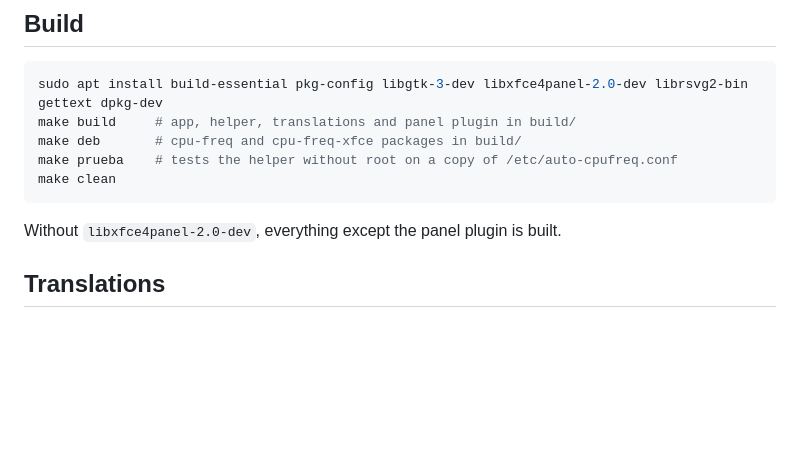
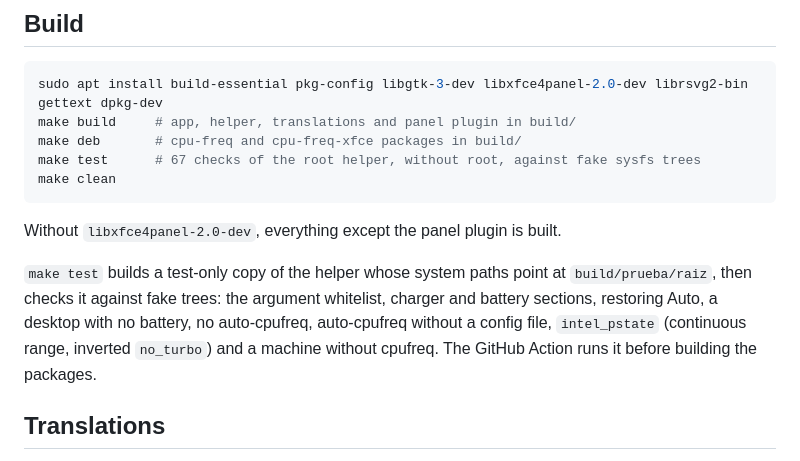
Before and after one commit to WrkForMars/cpu-freq, a Markdown page: README.md, the part around one of its changes. GitHub-like rendering; blank space fills up the shorter version.

````diff
--- a/README.md
+++ b/README.md
@@ -89,11 +97,17 @@ RAM_MINIMA=250
 sudo apt install build-essential pkg-config libgtk-3-dev libxfce4panel-2.0-dev librsvg2-bin gettext dpkg-dev
 make build     # app, helper, translations and panel plugin in build/
 make deb       # cpu-freq and cpu-freq-xfce packages in build/
-make prueba    # tests the helper without root on a copy of /etc/auto-cpufreq.conf
+make test      # 67 checks of the root helper, without root, against fake sysfs trees
 make clean
 ```
 
 Without `libxfce4panel-2.0-dev`, everything except the panel plugin is built.
+
+`make test` builds a test-only copy of the helper whose system paths point at
+`build/prueba/raiz`, then checks it against fake trees: the argument whitelist, charger and
+battery sections, restoring Auto, a desktop with no battery, no auto-cpufreq, auto-cpufreq
+without a config file, `intel_pstate` (continuous range, inverted `no_turbo`) and a machine
+without cpufreq. The GitHub Action runs it before building the packages.
 
 ## Translations
 
````
Also changed, not shown: other parts of README.md (+10 -2 lines), docs/captura-claro.png, docs/captura-compacta.png (added), 12 other files.
